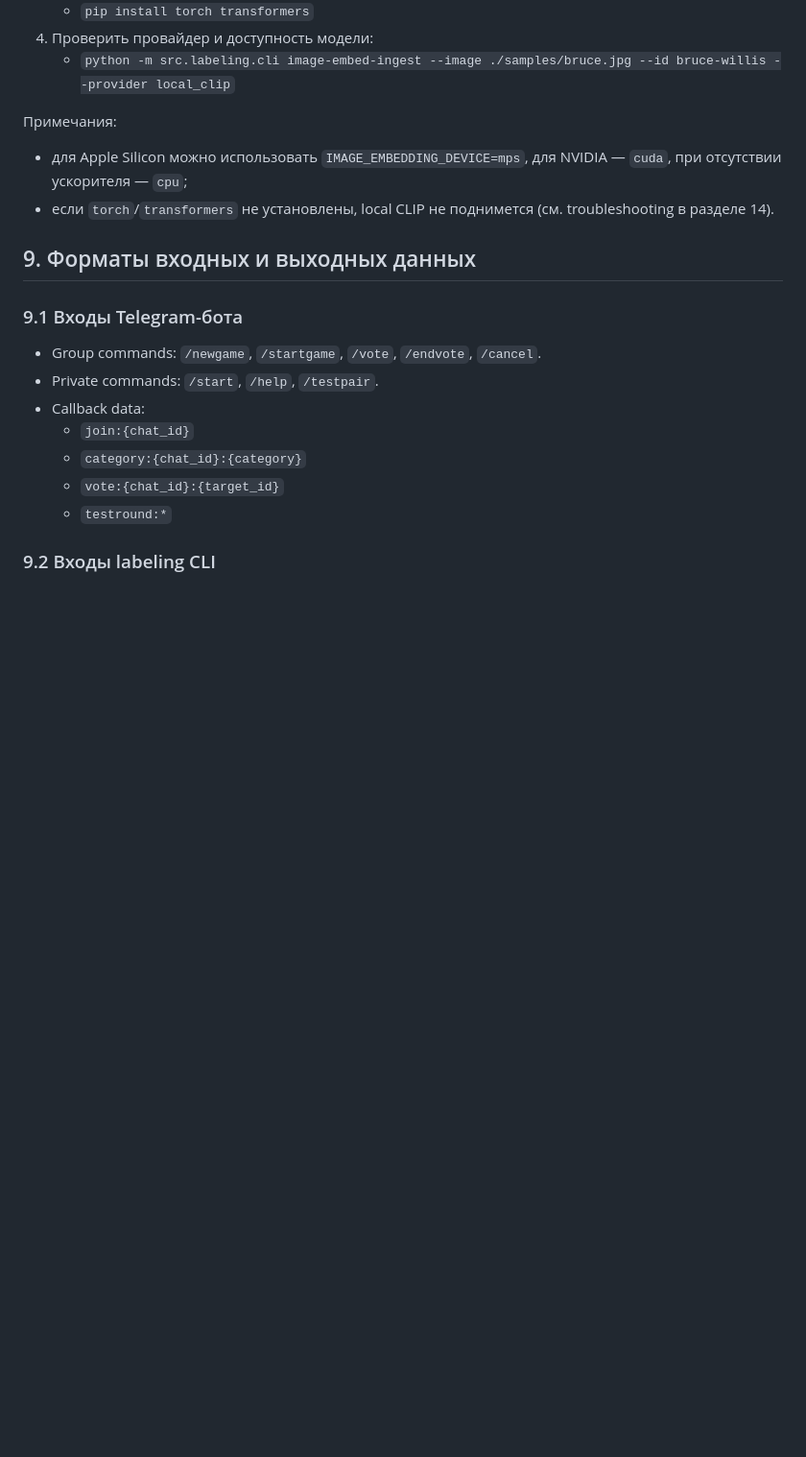
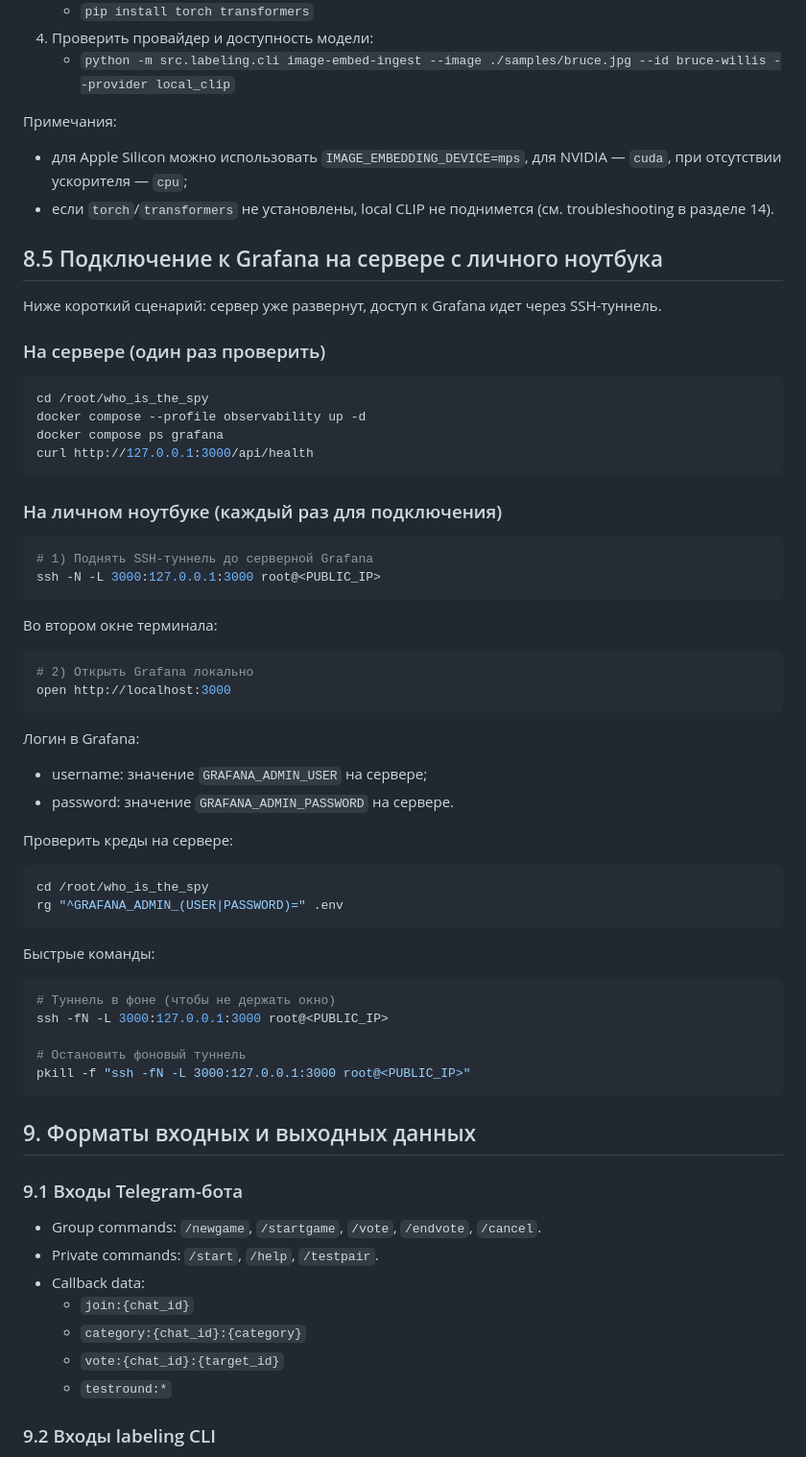
Before and after one commit to ErAr01/who-is-the-spy, a Markdown page: docs/TECHNICAL_DOCUMENTATION_RU.md, the part around the change. Shown at 96% size. Drawn GitHub-style; blank space fills up the shorter version.

````diff
--- a/docs/TECHNICAL_DOCUMENTATION_RU.md
+++ b/docs/TECHNICAL_DOCUMENTATION_RU.md
@@ -479,6 +479,54 @@ ENABLE_IMAGE_EMBEDDING_MATCHER=false
 - для Apple Silicon можно использовать `IMAGE_EMBEDDING_DEVICE=mps`, для NVIDIA — `cuda`, при отсутствии ускорителя — `cpu`;
 - если `torch`/`transformers` не установлены, local CLIP не поднимется (см. troubleshooting в разделе 14).
 
+## 8.5 Подключение к Grafana на сервере с личного ноутбука
+
+Ниже короткий сценарий: сервер уже развернут, доступ к Grafana идет через SSH-туннель.
+
+### На сервере (один раз проверить)
+
+```bash
+cd /root/who_is_the_spy
+docker compose --profile observability up -d
+docker compose ps grafana
+curl http://127.0.0.1:3000/api/health
+```
+
+### На личном ноутбуке (каждый раз для подключения)
+
+```bash
+# 1) Поднять SSH-туннель до серверной Grafana
+ssh -N -L 3000:127.0.0.1:3000 root@<PUBLIC_IP>
+```
+
+Во втором окне терминала:
+
+```bash
+# 2) Открыть Grafana локально
+open http://localhost:3000
+```
+
+Логин в Grafana:
+- username: значение `GRAFANA_ADMIN_USER` на сервере;
+- password: значение `GRAFANA_ADMIN_PASSWORD` на сервере.
+
+Проверить креды на сервере:
+
+```bash
+cd /root/who_is_the_spy
+rg "^GRAFANA_ADMIN_(USER|PASSWORD)=" .env
+```
+
+Быстрые команды:
+
+```bash
+# Туннель в фоне (чтобы не держать окно)
+ssh -fN -L 3000:127.0.0.1:3000 root@<PUBLIC_IP>
+
+# Остановить фоновый туннель
+pkill -f "ssh -fN -L 3000:127.0.0.1:3000 root@<PUBLIC_IP>"
+```
+
 ## 9. Форматы входных и выходных данных
 
 ### 9.1 Входы Telegram-бота
````
Also changed, not shown: docs/technical_documentation_ru/04_environment_and_setup.md (+48 -0 lines).
